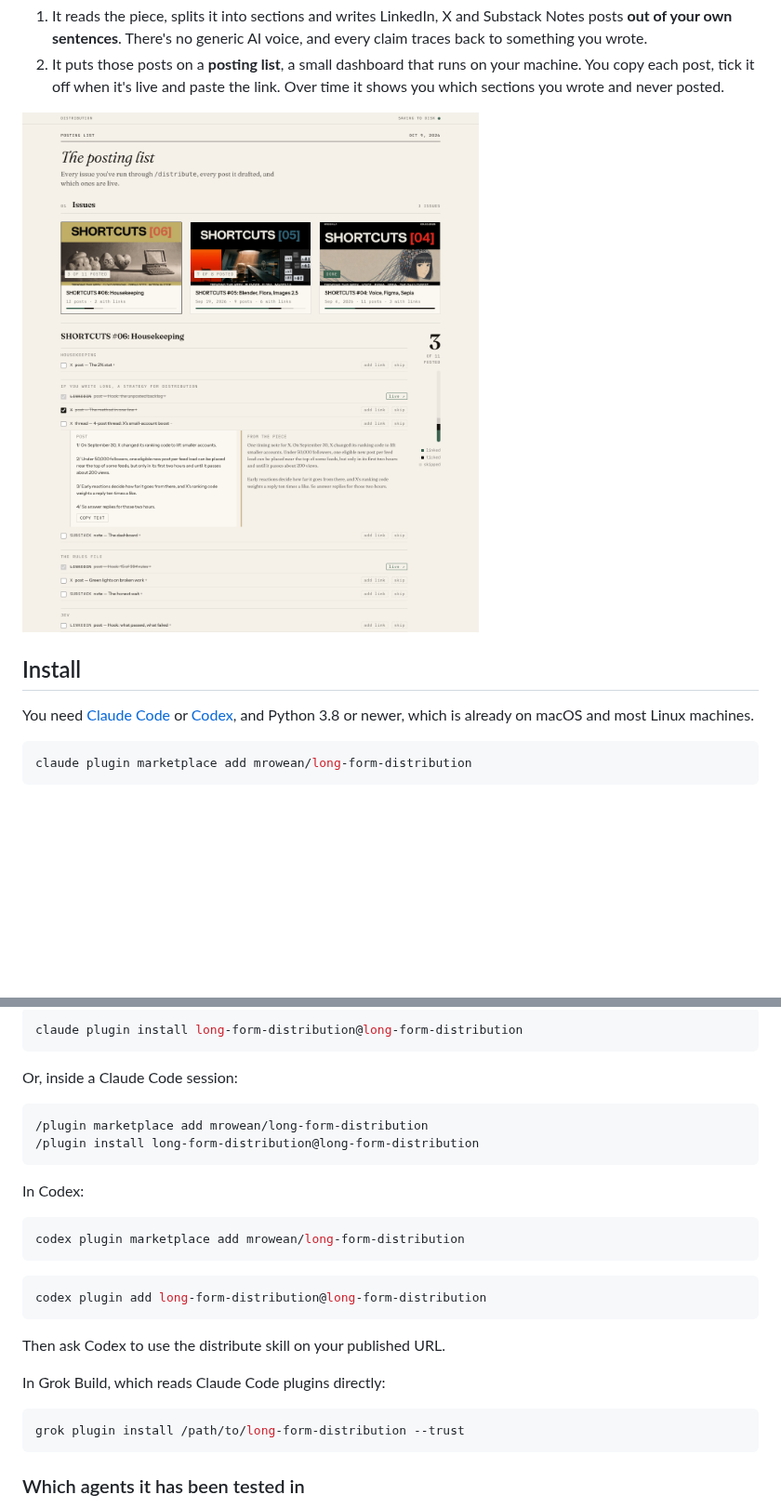
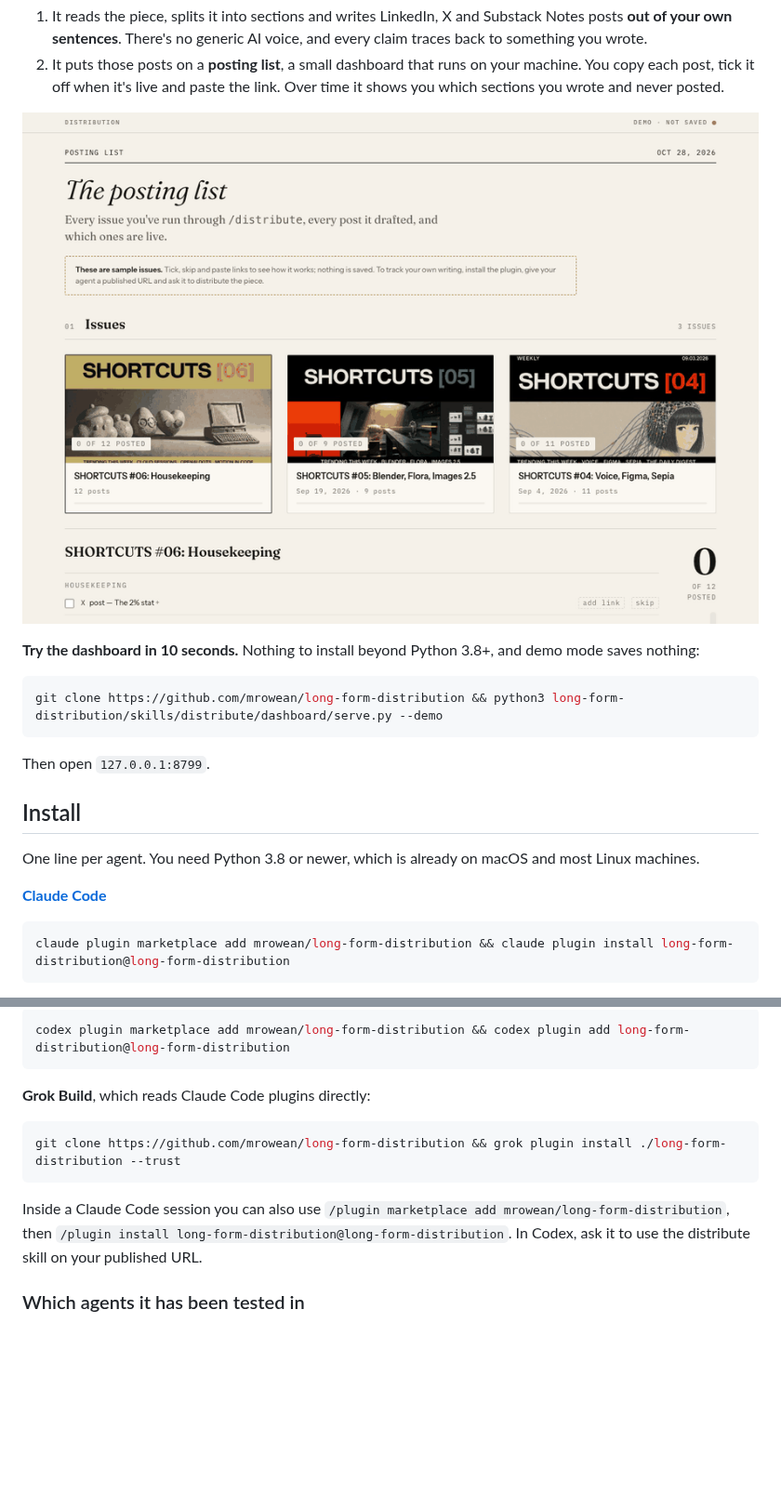
Before and after one commit to mrowean/long-form-distribution, a Markdown page: README.md, 2 parts joined by grey strips. Shown at 93% size. Rendered like a GitHub page; pictures changed too: docs/demo.gif (added); blank space fills up the shorter version.

Commit message:
0.2.4: demo GIF, one-line installs, fix closing an issue on the dashboard
The .qwrap rule set display:grid, which overrode the hidden attribute, so
clicking the open issue's card left a dead post list on screen.

Co-Authored-By: Claude Opus 5.5 <noreply@anthropic.com>

````diff
--- a/README.md
+++ b/README.md
@@ -9,13 +9,23 @@ This is a plugin for Claude Code and Codex that makes the rest of the piece go t
 1. It reads the piece, splits it into sections and writes LinkedIn, X and Substack Notes posts **out of your own sentences**. There's no generic AI voice, and every claim traces back to something you wrote.
 2. It puts those posts on a **posting list**, a small dashboard that runs on your machine. You copy each post, tick it off when it's live and paste the link. Over time it shows you which sections you wrote and never posted.
 
-![The posting list](https://raw.githubusercontent.com/mrowean/long-form-distribution/main/docs/screenshot.png)
+![The posting list: open a post beside the passage it came from, tick it, paste the live link](https://raw.githubusercontent.com/mrowean/long-form-distribution/main/docs/demo.gif)
+
+**Try the dashboard in 10 seconds.** Nothing to install beyond Python 3.8+, and demo mode saves nothing:
+
+```bash
+git clone https://github.com/mrowean/long-form-distribution && python3 long-form-distribution/skills/distribute/dashboard/serve.py --demo
+```
+
+Then open `127.0.0.1:8799`.
 
 ## Install
 
-You need [Claude Code](https://claude.com/claude-code) or [Codex](https://developers.openai.com/codex), and Python 3.8 or newer, which is already on macOS and most Linux machines.
+One line per agent. You need Python 3.8 or newer, which is already on macOS and most Linux machines.
+
+**[Claude Code](https://claude.com/claude-code)**
 
 ```bash
-claude plugin marketplace add mrowean/long-form-distribution
+claude plugin marketplace add mrowean/long-form-distribution && claude plugin install long-form-distribution@long-form-distribution
 ```
 
@@ -22,31 +34,14 @@ claude plugin marketplace add mrowean/long-form-distribution
 ```bash
-claude plugin install long-form-distribution@long-form-distribution
+codex plugin marketplace add mrowean/long-form-distribution && codex plugin add long-form-distribution@long-form-distribution
 ```
 
-Or, inside a Claude Code session:
+**Grok Build**, which reads Claude Code plugins directly:
 
-```
-/plugin marketplace add mrowean/long-form-distribution
-/plugin install long-form-distribution@long-form-distribution
+```bash
+git clone https://github.com/mrowean/long-form-distribution && grok plugin install ./long-form-distribution --trust
 ```
 
-In Codex:
-
-```bash
-codex plugin marketplace add mrowean/long-form-distribution
-```
-
-```bash
-codex plugin add long-form-distribution@long-form-distribution
-```
-
-Then ask Codex to use the distribute skill on your published URL.
-
-In Grok Build, which reads Claude Code plugins directly:
-
-```bash
-grok plugin install /path/to/long-form-distribution --trust
-```
+Inside a Claude Code session you can also use `/plugin marketplace add mrowean/long-form-distribution`, then `/plugin install long-form-distribution@long-form-distribution`. In Codex, ask it to use the distribute skill on your published URL.
 
 ### Which agents it has been tested in
 
````
Also changed, not shown: other parts of README.md (+4 -10 lines), CHANGELOG.md (+2 -0 lines), 1 other file.
